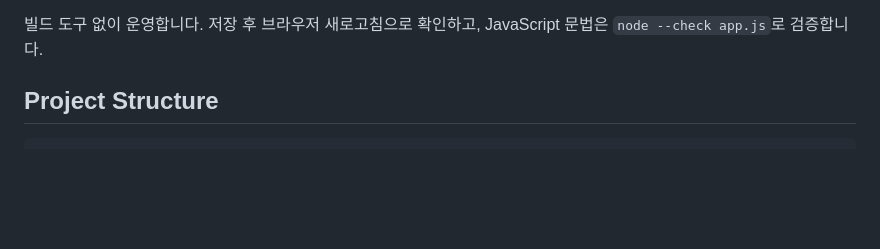
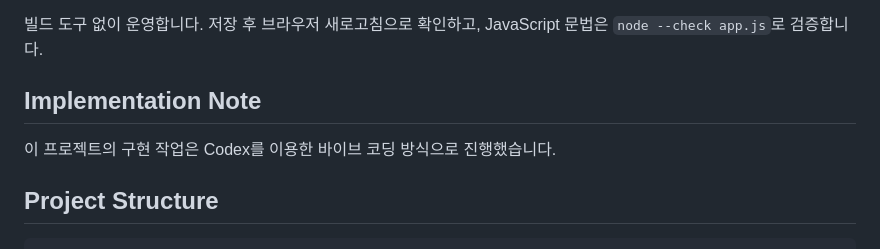
Before and after one commit to redplug/ops-site, a Markdown page: README.md, the part around the change. GitHub-like rendering; blank space fills up the shorter version.

Commit message:
docs: note codex vibe coding implementation

```diff
--- a/README.md
+++ b/README.md
@@ -46,6 +46,10 @@ IT 운영 업무를 한 화면에서 시연하고 실행하기 위한 정적 웹
 - GitHub Actions for CI/CD
 
 빌드 도구 없이 운영합니다. 저장 후 브라우저 새로고침으로 확인하고, JavaScript 문법은 `node --check app.js`로 검증합니다.
+
+## Implementation Note
+
+이 프로젝트의 구현 작업은 Codex를 이용한 바이브 코딩 방식으로 진행했습니다.
 
 ## Project Structure
 
```
